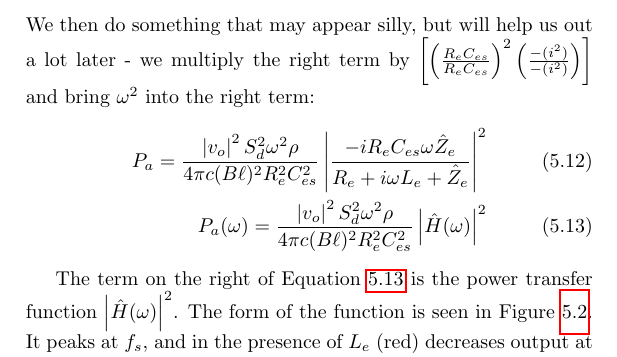
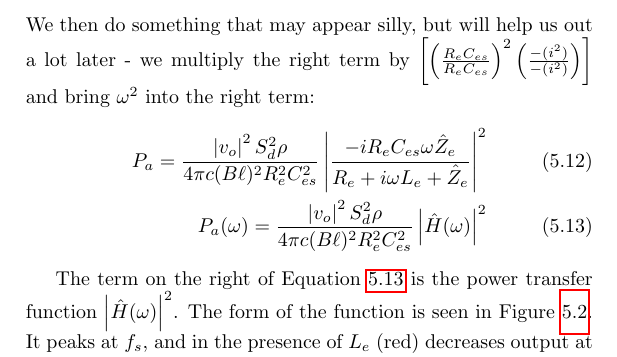
Before and after one commit to maqifrnswa/scimpy, a LaTeX thesis (doc/scimpy.tex): part of page 48 of 71, cut so that both start at the same text. Compiled offline with pdfLaTeX.

Commit message:
Fix typo in radiated power documentation, fixes #20

```diff
--- a/doc/scimpy.tex
+++ b/doc/scimpy.tex
@@ -983,10 +983,10 @@ P_a=\frac{\left| v_o \right|^2 \left| \hat{Z}_e \right|^2 }{2R_{er}\left| R_e+i\
 \end{align}
 We then do something that may appear silly, but will help us out a lot later - we multiply the right term by $\left[ \left(\frac{R_{e} C_{es}}{R_{e}C_{es}}\right)^2\left( \frac{-(i^2)}{-(i^2)} \right) \right] $ and bring $\omega^2$ into the right term:
 \begin{align}
-P_a=\frac{\left| v_o \right|^2S_d^2\omega^2 \rho}{
+P_a=\frac{\left| v_o \right|^2S_d^2 \rho}{
 4\pi c (B\ell)^2 R_{e}^2 C_{es}^2
 }\left| \frac{ -i R_{e} C_{es} \omega \hat{Z}_e }{ R_e+i\omega L_e+\hat{Z}_e} \right|^2\\
-P_a(\omega)=\frac{\left| v_o \right|^2S_d^2\omega^2 \rho}{
+P_a(\omega)=\frac{\left| v_o \right|^2S_d^2 \rho}{
 4\pi c (B\ell)^2 R_{e}^2 C_{es}^2
 }\left| \hat{H}(\omega) \right|^2 \label{eq:acostic-power}
 \end{align}
```
Also changed, not shown: doc/scimpy.pdf.
